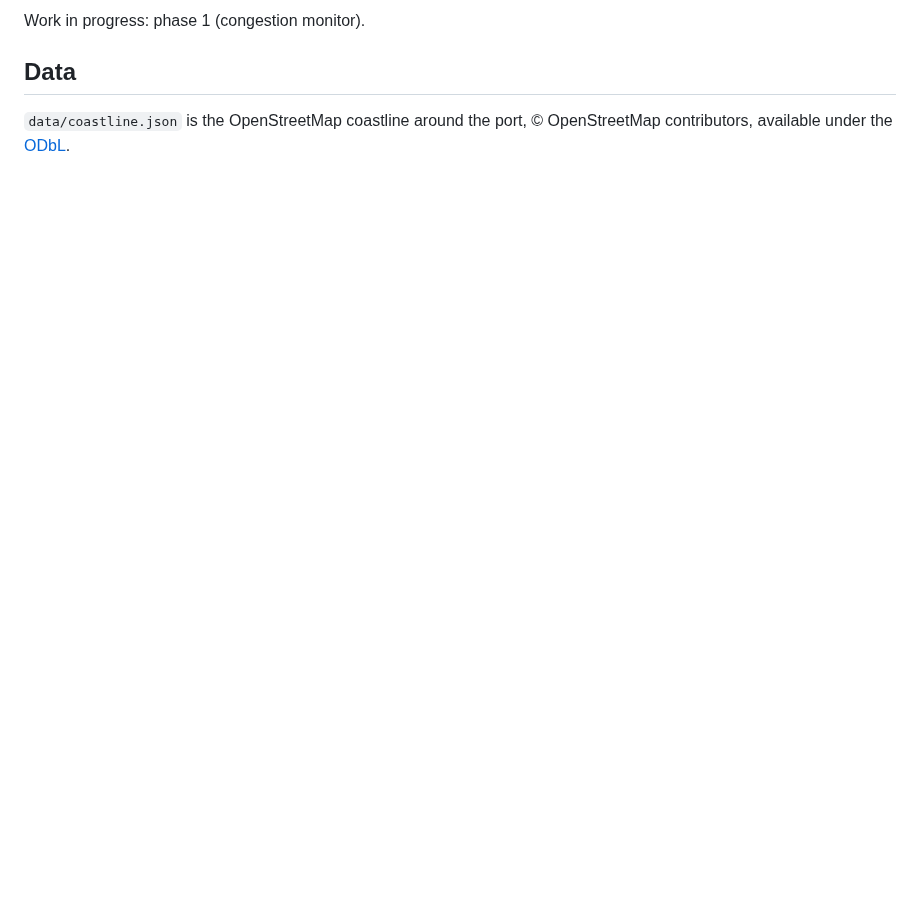
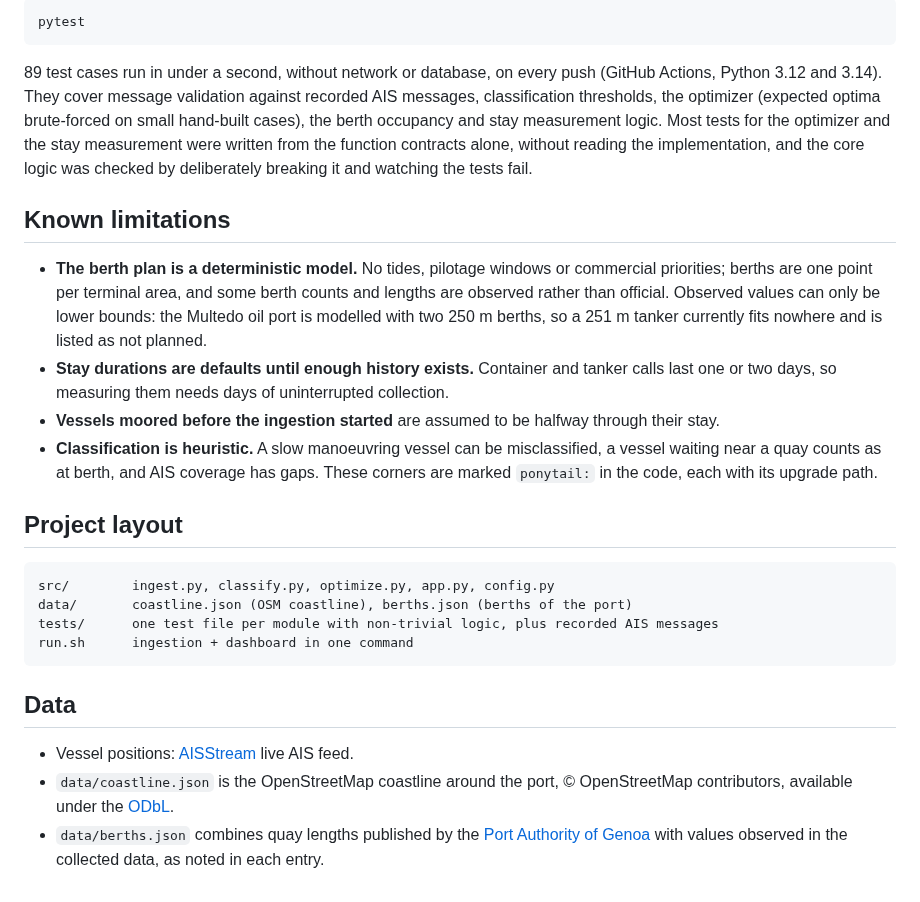
Before and after one commit to GiuseppeSaluto/HarborWatch, a Markdown page: README.md, the part around one of its changes. Drawn GitHub-style; blank space fills up the shorter version.

````diff
--- a/README.md
+++ b/README.md
@@ -24,6 +55,28 @@ Starts the ingestion in the background and the dashboard at http://localhost:850
 
-Work in progress: phase 1 (congestion monitor).
+```bash
+pytest
+```
+
+89 test cases run in under a second, without network or database, on every push (GitHub Actions, Python 3.12 and 3.14). They cover message validation against recorded AIS messages, classification thresholds, the optimizer (expected optima brute-forced on small hand-built cases), the berth occupancy and stay measurement logic. Most tests for the optimizer and the stay measurement were written from the function contracts alone, without reading the implementation, and the core logic was checked by deliberately breaking it and watching the tests fail.
+
+## Known limitations
+
+- **The berth plan is a deterministic model.** No tides, pilotage windows or commercial priorities; berths are one point per terminal area, and some berth counts and lengths are observed rather than official. Observed values can only be lower bounds: the Multedo oil port is modelled with two 250 m berths, so a 251 m tanker currently fits nowhere and is listed as not planned.
+- **Stay durations are defaults until enough history exists.** Container and tanker calls last one or two days, so measuring them needs days of uninterrupted collection.
+- **Vessels moored before the ingestion started** are assumed to be halfway through their stay.
+- **Classification is heuristic.** A slow manoeuvring vessel can be misclassified, a vessel waiting near a quay counts as at berth, and AIS coverage has gaps. These corners are marked `ponytail:` in the code, each with its upgrade path.
+
+## Project layout
+
+```
+src/        ingest.py, classify.py, optimize.py, app.py, config.py
+data/       coastline.json (OSM coastline), berths.json (berths of the port)
+tests/      one test file per module with non-trivial logic, plus recorded AIS messages
+run.sh      ingestion + dashboard in one command
+```
 
 ## Data
 
-`data/coastline.json` is the OpenStreetMap coastline around the port, © OpenStreetMap contributors, available under the [ODbL](https://www.openstreetmap.org/copyright).
+- Vessel positions: [AISStream](https://aisstream.io) live AIS feed.
+- `data/coastline.json` is the OpenStreetMap coastline around the port, © OpenStreetMap contributors, available under the [ODbL](https://www.openstreetmap.org/copyright).
+- `data/berths.json` combines quay lengths published by the [Port Authority of Genoa](https://www.portsofgenoa.com) with values observed in the collected data, as noted in each entry.
````
Also changed, not shown: other parts of README.md (+41 -10 lines), docs/berth-plan.png (added), docs/dashboard.png (added), docs/map-tooltip.png (added), 2 other files.
